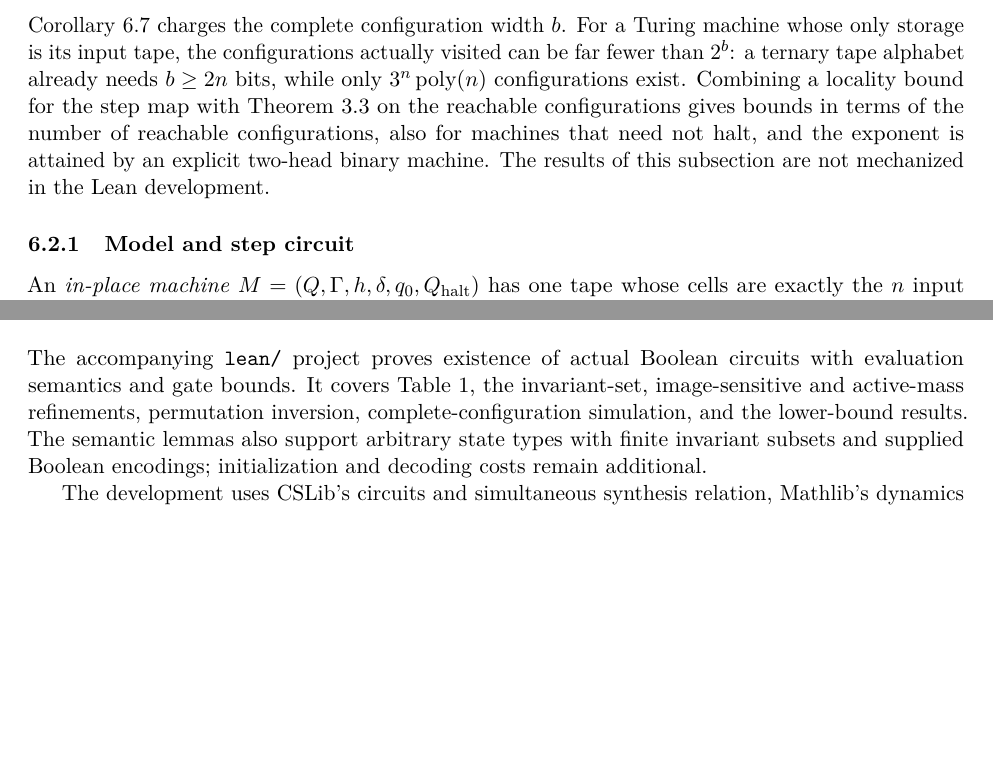
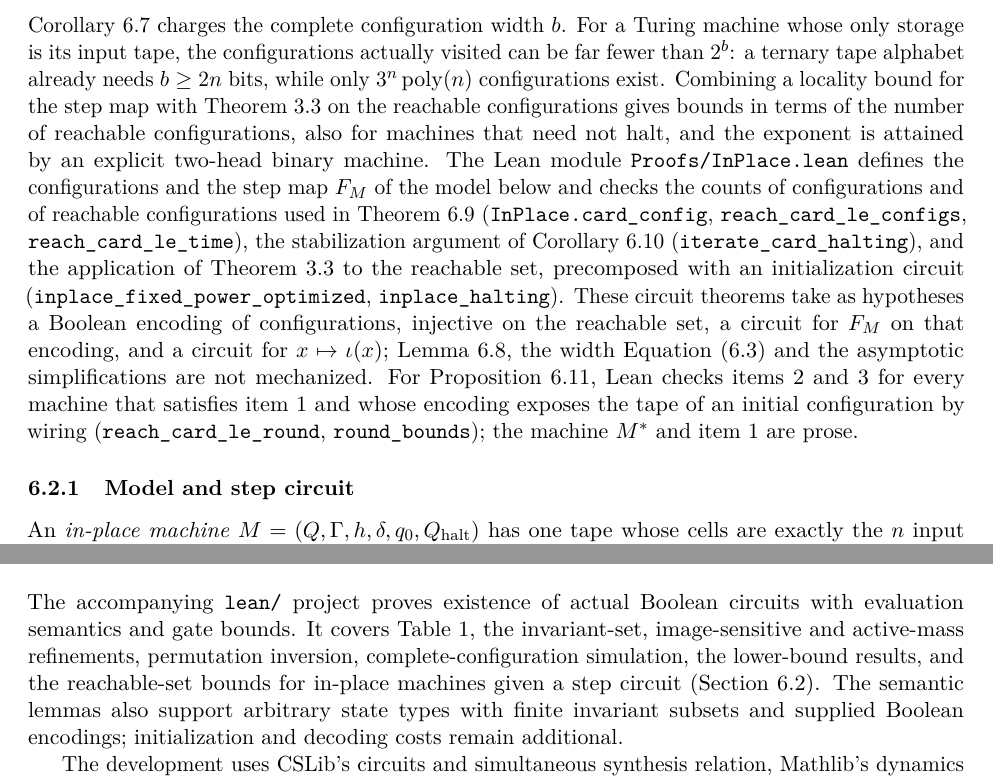
Before and after one commit to SamuelSchlesinger/iterating-functions, a LaTeX paper (iterated_function_circuits.tex): two parts of pages 24 and 32 of 36, joined at a grey line, cut so that both start at the same text, the shorter picture padded with empty space. Compiled offline with pdfLaTeX.

Commit message:
Lean: in-place machine model, reachable-set bounds, and circuit application
Add lean/Proofs/InPlace.lean: configurations and step map of an in-place
multi-head machine, configuration count, reachable-set bounds (all
configurations, halting time, round machines), stabilization after
|configs| steps, and the invariant-set fixed-power theorem applied to the
reachable set given an encoded step circuit. A machine whose rounds apply
the modulus counter inherits the counting lower bound.

Co-Authored-By: Claude Opus 5.5 <noreply@anthropic.com>

```diff
--- a/iterated_function_circuits.tex
+++ b/iterated_function_circuits.tex
@@ -1816,8 +1816,24 @@ exist.  Combining a locality bound for the step map with
 \cref{thm:invariant} on the reachable configurations gives bounds in
 terms of the number of reachable configurations, also for machines that
 need not halt, and the exponent is attained by an explicit two-head
-binary machine.  The results of this subsection are not mechanized in
-the Lean development.
+binary machine.  The Lean module \texttt{Proofs/InPlace.lean} defines the
+configurations and the step map $F_M$ of the model below and checks the
+counts of configurations and of reachable configurations used in
+\cref{thm:inplace} (\texttt{InPlace.card\_config},
+\texttt{reach\_card\_le\_configs}, \texttt{reach\_card\_le\_time}), the
+stabilization argument of \cref{cor:inplace-decide}
+(\texttt{iterate\_card\_halting}), and the application of
+\cref{thm:invariant} to the reachable set, precomposed with an
+initialization circuit (\texttt{inplace\_fixed\_power\_optimized},
+\texttt{inplace\_halting}).  These circuit theorems take as hypotheses a
+Boolean encoding of configurations, injective on the reachable set, a
+circuit for $F_M$ on that encoding, and a circuit for $x\mapsto\iota(x)$;
+\cref{lem:inplace-step}, the width \cref{eq:config-bits} and the
+asymptotic simplifications are not mechanized.  For
+\cref{prop:inplace-hard}, Lean checks items~2 and~3 for every machine
+that satisfies item~1 and whose encoding exposes the tape of an initial
+configuration by wiring (\texttt{reach\_card\_le\_round},
+\texttt{round\_bounds}); the machine $M^*$ and item~1 are prose.
 
 \subsubsection{Model and step circuit}
 
@@ -2408,7 +2424,8 @@ The accompanying \texttt{lean/} project proves existence of actual Boolean
 circuits with evaluation semantics and gate bounds.  It covers
 \cref{tab:results}, the invariant-set, image-sensitive and active-mass
 refinements, permutation inversion, complete-configuration simulation,
-and the lower-bound results.  The semantic lemmas also support arbitrary
+the lower-bound results, and the reachable-set bounds for in-place
+machines given a step circuit (\cref{sec:inplace}).  The semantic lemmas also support arbitrary
 state types with finite invariant subsets and supplied Boolean encodings;
 initialization and decoding costs remain additional.
 
```
Also changed, not shown: lean/README.md, 2 other files.
